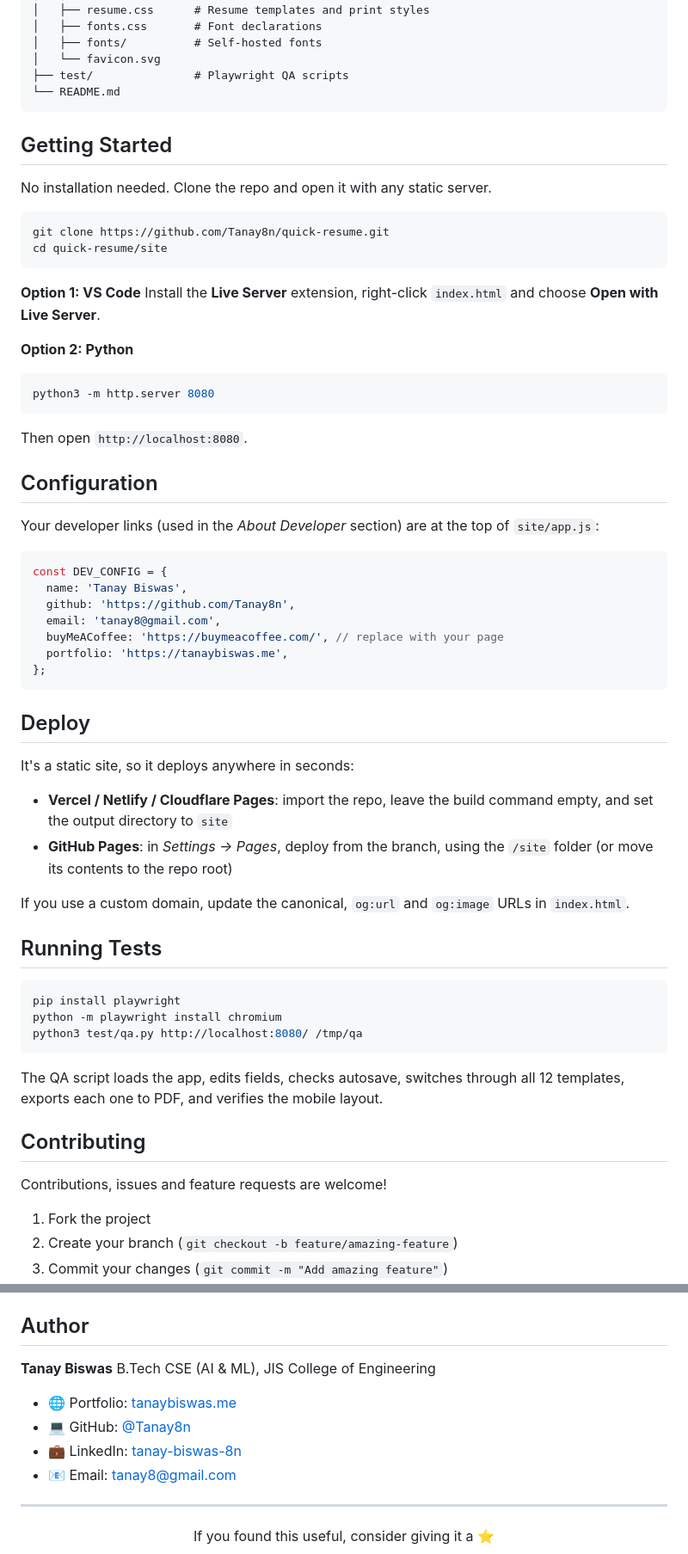
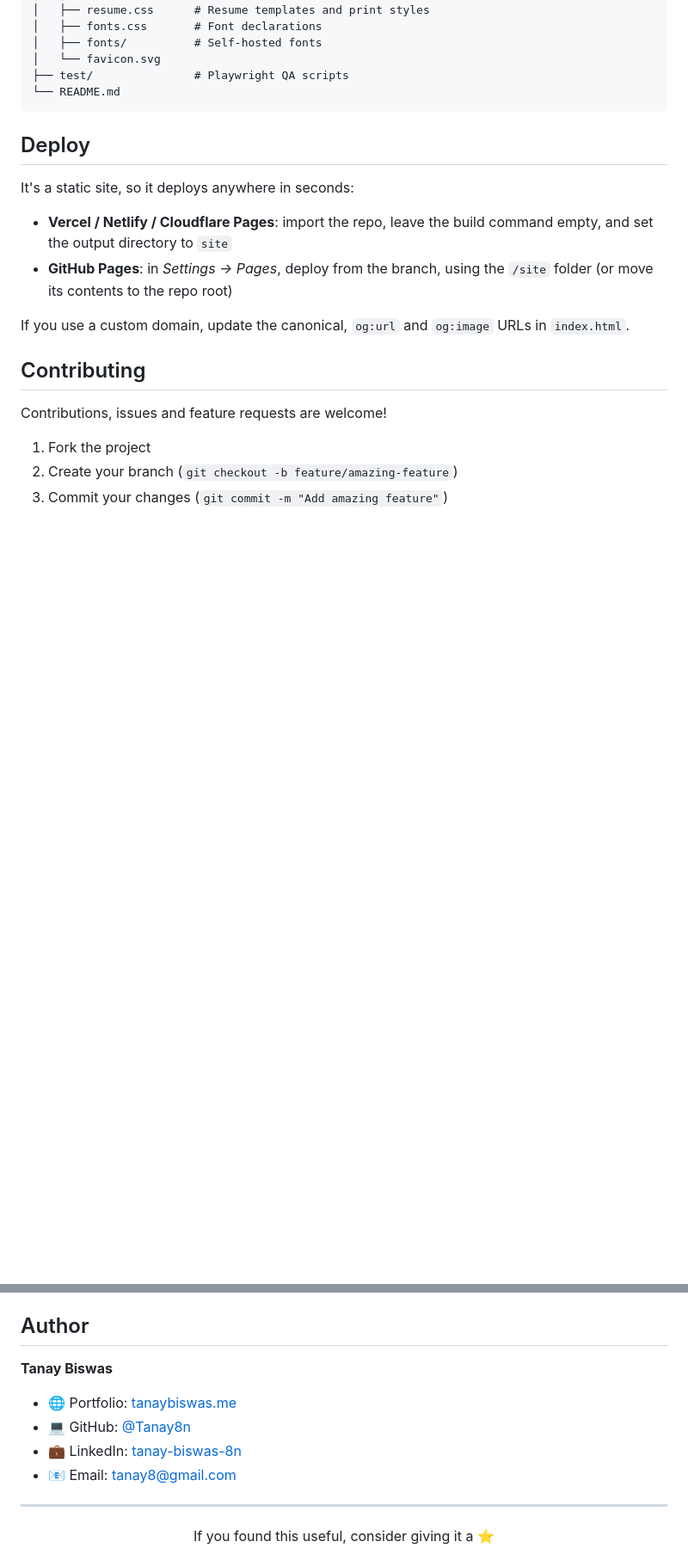
Before and after one commit to Tanay8n/QuickResume, a Markdown page: README.md, 2 parts joined by grey strips. Shown at 86% size. Drawn GitHub-style; blank space fills up the shorter version.

````diff
--- a/README.md
+++ b/README.md
@@ -70,37 +70,6 @@ quick-resume/
 └── README.md
 ```
 
-## Getting Started
-
-No installation needed. Clone the repo and open it with any static server.
-
-```bash
-git clone https://github.com/Tanay8n/quick-resume.git
-cd quick-resume/site
-```
-
-**Option 1: VS Code**
-Install the **Live Server** extension, right-click `index.html` and choose **Open with Live Server**.
-
-**Option 2: Python**
-```bash
-python3 -m http.server 8080
-```
-Then open `http://localhost:8080`.
-
-## Configuration
-
-Your developer links (used in the *About Developer* section) are at the top of `site/app.js`:
-
-```js
-const DEV_CONFIG = {
-  name: 'Tanay Biswas',
-  github: 'https://github.com/Tanay8n',
-  email: 'tanay8@gmail.com',
-  buyMeACoffee: 'https://buymeacoffee.com/', // replace with your page
-  portfolio: 'https://tanaybiswas.me',
-};
-```
 
 ## Deploy
 
@@ -111,15 +80,6 @@ It's a static site, so it deploys anywhere in seconds:
 
 If you use a custom domain, update the canonical, `og:url` and `og:image` URLs in `index.html`.
 
-## Running Tests
-
-```bash
-pip install playwright
-python -m playwright install chromium
-python3 test/qa.py http://localhost:8080/ /tmp/qa
-```
-
-The QA script loads the app, edits fields, checks autosave, switches through all 12 templates, exports each one to PDF, and verifies the mobile layout.
 
 ## Contributing
 
@@ -138,7 +98,6 @@ Distributed under the MIT License. See `LICENSE` for details.
 ## Author
 
 **Tanay Biswas**
-B.Tech CSE (AI & ML), JIS College of Engineering
 
 - 🌐 Portfolio: [tanaybiswas.me](https://tanaybiswas.me)
 - 💻 GitHub: [@Tanay8n](https://github.com/Tanay8n)
````
Also changed, not shown: other parts of README.md (+3 -3 lines).
